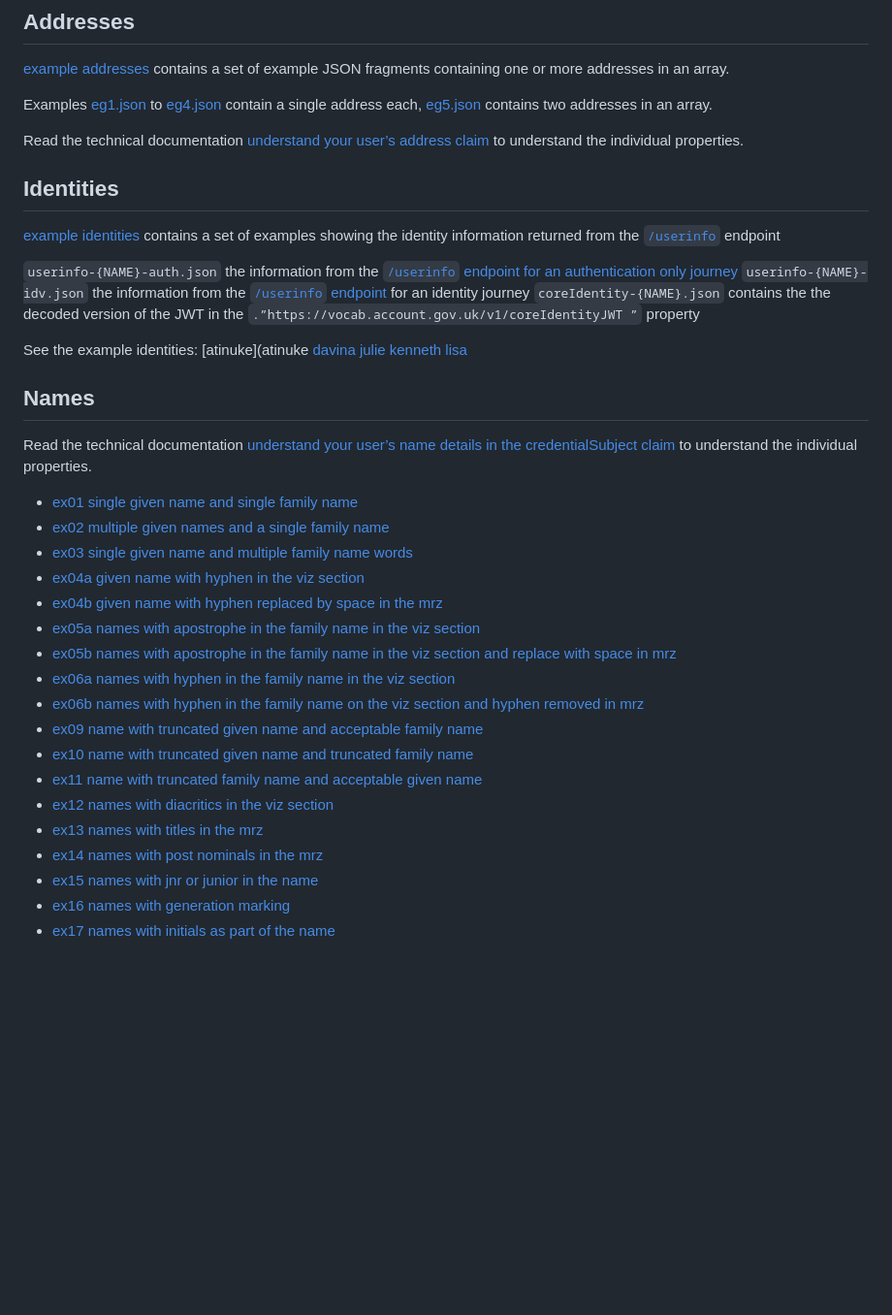
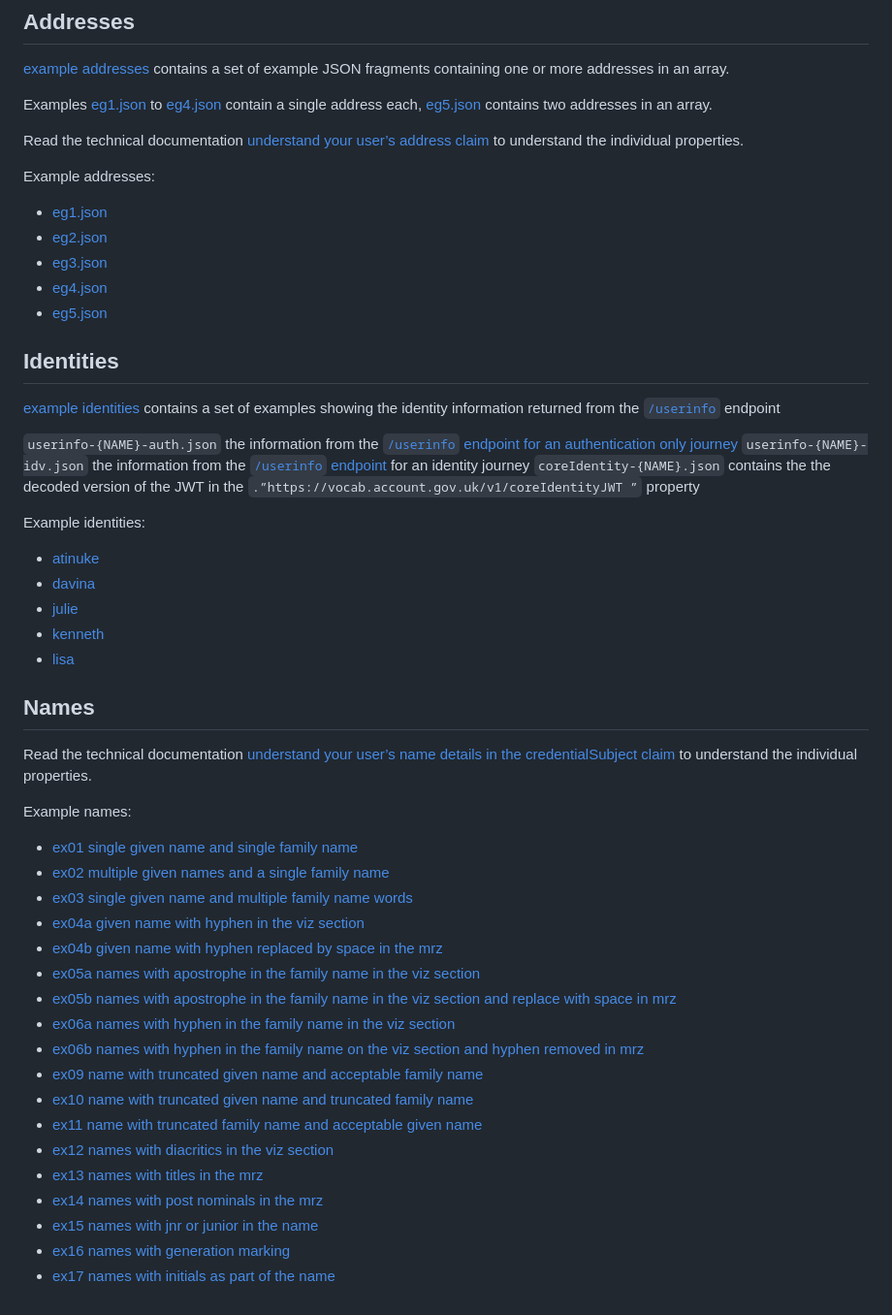
Before and after one commit to govuk-one-login/rp-reference, a Markdown page: example-data/README.md, the part around the change. Shown: that part at 97% size. GitHub-like rendering; blank space fills up the shorter version.

Commit message:
refine readme

```diff
--- a/example-data/README.md
+++ b/example-data/README.md
@@ -13,6 +13,13 @@ Examples [eg1.json](addresses/eg1.json) to [eg4.json](addresses/eg4.json)  conta
 
 Read the technical documentation [understand your user’s address claim](https://docs.sign-in.service.gov.uk/integrate-with-integration-environment/prove-users-identity/#understand-your-user-s-address-claim) to understand the individual properties.
 
+Example addresses:
+- [eg1.json](addresses/eg1.json)
+- [eg2.json](addresses/eg2.json)
+- [eg3.json](addresses/eg3.json)
+- [eg4.json](addresses/eg4.json)
+- [eg5.json](addresses/eg5.json)
+
 
 ## Identities
 
@@ -23,12 +30,12 @@ Read the technical documentation [understand your user’s address claim](https:
 `coreIdentity-{NAME}.json` contains the the decoded version of the JWT in the `.”https://vocab.account.gov.uk/v1/coreIdentityJWT ”` property
 
 
-See the example identities:
-[atinuke](atinuke
-[davina](davina)
-[julie](jilie)
-[kenneth](kenneth)
-[lisa](lisa)
+Example identities:
+- [atinuke](atinuke)
+- [davina](davina)
+- [julie](jilie)
+- [kenneth](kenneth)
+- [lisa](lisa)
 
 
 
@@ -36,22 +43,22 @@ See the example identities:
 
 Read the technical documentation [understand your user’s name details in the credentialSubject claim](https://docs.sign-in.service.gov.uk/integrate-with-integration-environment/prove-users-identity/#understand-your-user-s-core-identity-claim) to understand the individual properties.
 
-
- - [ex01 single given name and single family name](ex01-single-given-name-and-single-family-name.json)
- - [ex02 multiple given names and a single family name](ex02-multiple-given-names-and-a-single-family-name.json)
- - [ex03 single given name and multiple family name words](ex03-single-given-name-and-multiple-family-name-words.json)
- - [ex04a given name with hyphen in the viz section](ex04a-given-name-with-hyphen-in-the-viz-section.json)
- - [ex04b given name with hyphen replaced by space in the mrz](ex04b-given-name-with-hyphen-replaced-by-space-in-the-mrz.json)
- - [ex05a names with apostrophe in the family name in the viz section](ex05a-names-with-apostrophe-in-the-family-name-in-the-viz-section.json)
- - [ex05b names with apostrophe in the family name in the viz section and replace with space in mrz](ex05b-names-with-apostrophe-in-the-family-name-in-the-viz-section-and-replace-with-space-in-mrz.json)
- - [ex06a names with hyphen in the family name in the viz section](ex06a-names-with-hyphen-in-the-family-name-in-the-viz-section.json)
- - [ex06b names with hyphen in the family name on the viz section and hyphen removed in mrz](ex06b-names-with-hyphen-in-the-family-name-on-the-viz-section-and-hyphen-removed-in-mrz.json)
- - [ex09 name with truncated given name and acceptable family name](ex09-name-with-truncated-given-name-and-acceptable-family-name.json)
- - [ex10 name with truncated given name and truncated family name](ex10-name-with-truncated-given-name-and-truncated-family-name.json)
- - [ex11 name with truncated family name and acceptable given name](ex11-name-with-truncated-family-name-and-acceptable-given-name.json)
- - [ex12 names with diacritics in the viz section](ex12-names-with-diacritics-in-the-viz-section.json)
- - [ex13 names with titles in the mrz](ex13-names-with-titles-in-the-mrz.json)
- - [ex14 names with post nominals in the mrz](ex14-names-with-post-nominals-in-the-mrz.json)
- - [ex15 names with jnr or junior in the name](ex15-names-with-jnr-or-junior-in-the-name.json)
- - [ex16 names with generation marking](ex16-names-with-generation-marking.json)
- - [ex17 names with initials as part of the name](ex17-names-with-initials-as-part-of-the-name.json)
+Example names:
+ - [ex01 single given name and single family name](names/ex01-single-given-name-and-single-family-name.json)
+ - [ex02 multiple given names and a single family name](names/ex02-multiple-given-names-and-a-single-family-name.json)
+ - [ex03 single given name and multiple family name words](names/ex03-single-given-name-and-multiple-family-name-words.json)
+ - [ex04a given name with hyphen in the viz section](names/ex04a-given-name-with-hyphen-in-the-viz-section.json)
+ - [ex04b given name with hyphen replaced by space in the mrz](names/ex04b-given-name-with-hyphen-replaced-by-space-in-the-mrz.json)
+ - [ex05a names with apostrophe in the family name in the viz section](names/ex05a-names-with-apostrophe-in-the-family-name-in-the-viz-section.json)
+ - [ex05b names with apostrophe in the family name in the viz section and replace with space in mrz](names/ex05b-names-with-apostrophe-in-the-family-name-in-the-viz-section-and-replace-with-space-in-mrz.json)
+ - [ex06a names with hyphen in the family name in the viz section](names/ex06a-names-with-hyphen-in-the-family-name-in-the-viz-section.json)
+ - [ex06b names with hyphen in the family name on the viz section and hyphen removed in mrz](names/ex06b-names-with-hyphen-in-the-family-name-on-the-viz-section-and-hyphen-removed-in-mrz.json)
+ - [ex09 name with truncated given name and acceptable family name](names/ex09-name-with-truncated-given-name-and-acceptable-family-name.json)
+ - [ex10 name with truncated given name and truncated family name](names/ex10-name-with-truncated-given-name-and-truncated-family-name.json)
+ - [ex11 name with truncated family name and acceptable given name](names/ex11-name-with-truncated-family-name-and-acceptable-given-name.json)
+ - [ex12 names with diacritics in the viz section](names/ex12-names-with-diacritics-in-the-viz-section.json)
+ - [ex13 names with titles in the mrz](names/ex13-names-with-titles-in-the-mrz.json)
+ - [ex14 names with post nominals in the mrz](names/ex14-names-with-post-nominals-in-the-mrz.json)
+ - [ex15 names with jnr or junior in the name](names/ex15-names-with-jnr-or-junior-in-the-name.json)
+ - [ex16 names with generation marking](names/ex16-names-with-generation-marking.json)
+ - [ex17 names with initials as part of the name](names/ex17-names-with-initials-as-part-of-the-name.json)
```
